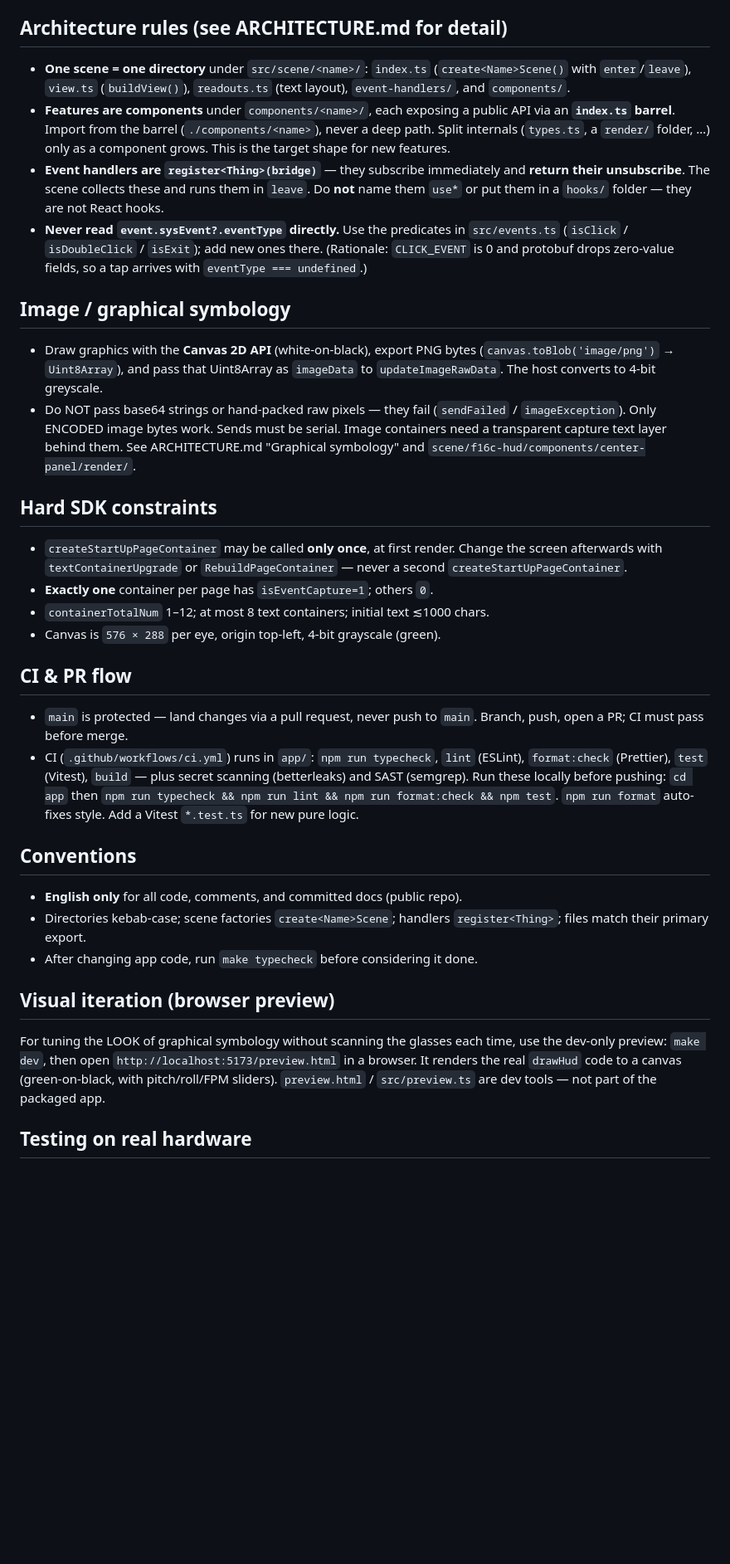
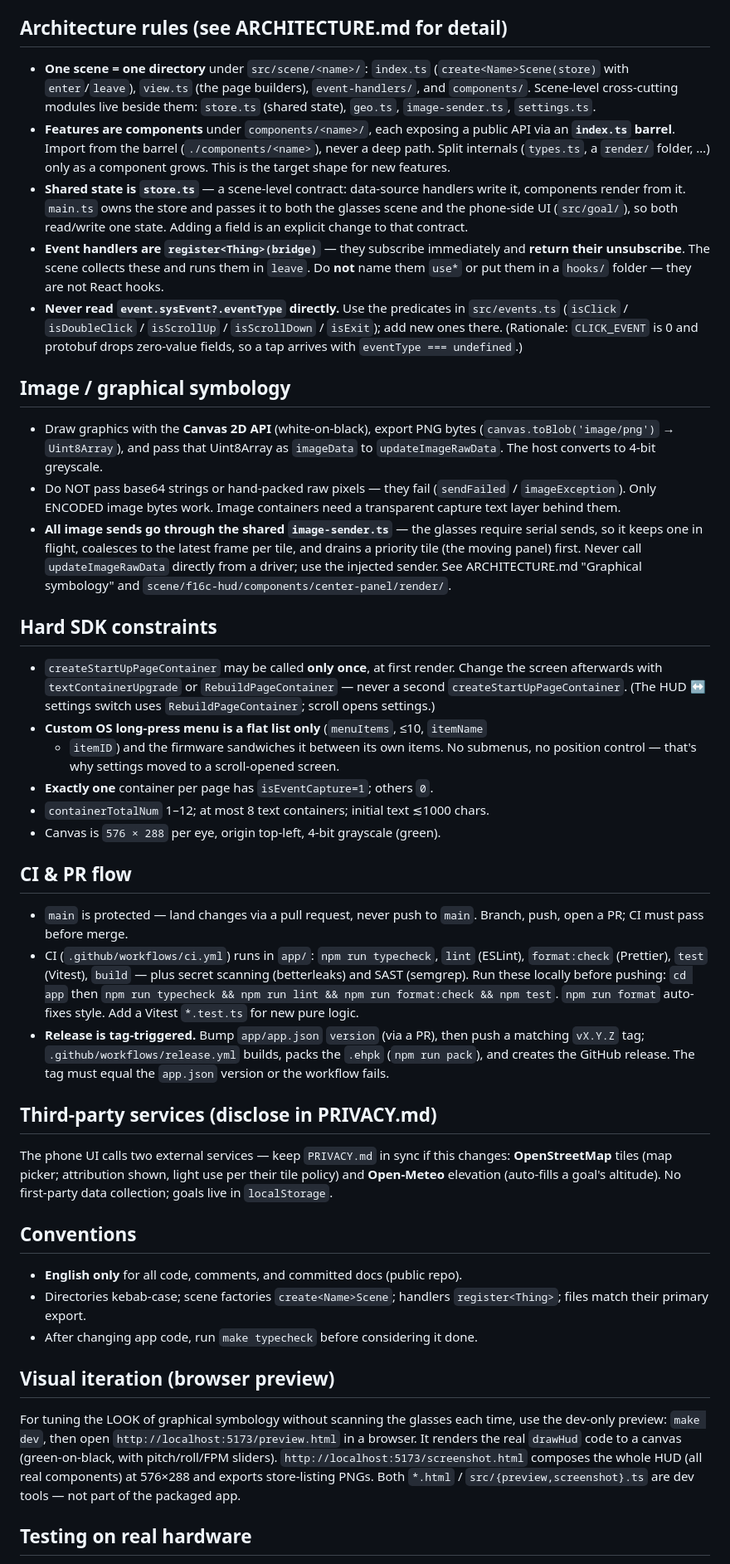
Before and after one commit to staka121/fighter-simulator, a Markdown page: CLAUDE.md, the part around the change. Shown at 83% size. Rendered like a GitHub page; blank space fills up the shorter version.

```diff
--- a/CLAUDE.md
+++ b/CLAUDE.md
@@ -30,20 +30,26 @@ Run npm/npx/tsc **inside** the container (`make sh`, or
 ## Architecture rules (see ARCHITECTURE.md for detail)
 
 - **One scene = one directory** under `src/scene/<name>/`: `index.ts`
-  (`create<Name>Scene()` with `enter`/`leave`), `view.ts` (`buildView()`),
-  `readouts.ts` (text layout), `event-handlers/`, and `components/`.
+  (`create<Name>Scene(store)` with `enter`/`leave`), `view.ts` (the page
+  builders), `event-handlers/`, and `components/`. Scene-level cross-cutting
+  modules live beside them: `store.ts` (shared state), `geo.ts`,
+  `image-sender.ts`, `settings.ts`.
 - **Features are components** under `components/<name>/`, each exposing a public
   API via an **`index.ts` barrel**. Import from the barrel (`./components/<name>`),
   never a deep path. Split internals (`types.ts`, a `render/` folder, …) only as
   a component grows. This is the target shape for new features.
+- **Shared state is `store.ts`** — a scene-level contract: data-source handlers
+  write it, components render from it. `main.ts` owns the store and passes it to
+  both the glasses scene and the phone-side UI (`src/goal/`), so both read/write
+  one state. Adding a field is an explicit change to that contract.
 - **Event handlers are `register<Thing>(bridge)`** — they subscribe immediately
   and **return their unsubscribe**. The scene collects these and runs them in
   `leave`. Do **not** name them `use*` or put them in a `hooks/` folder — they
   are not React hooks.
 - **Never read `event.sysEvent?.eventType` directly.** Use the predicates in
-  `src/events.ts` (`isClick` / `isDoubleClick` / `isExit`); add new ones there.
-  (Rationale: `CLICK_EVENT` is 0 and protobuf drops zero-value fields, so a tap
-  arrives with `eventType === undefined`.)
+  `src/events.ts` (`isClick` / `isDoubleClick` / `isScrollUp` / `isScrollDown` /
+  `isExit`); add new ones there. (Rationale: `CLICK_EVENT` is 0 and protobuf
+  drops zero-value fields, so a tap arrives with `eventType === undefined`.)
 
 ## Image / graphical symbology
 
@@ -51,8 +57,12 @@ Run npm/npx/tsc **inside** the container (`make sh`, or
   (`canvas.toBlob('image/png')` → `Uint8Array`), and pass that Uint8Array as
   `imageData` to `updateImageRawData`. The host converts to 4-bit greyscale.
 - Do NOT pass base64 strings or hand-packed raw pixels — they fail
-  (`sendFailed` / `imageException`). Only ENCODED image bytes work. Sends must
-  be serial. Image containers need a transparent capture text layer behind them.
+  (`sendFailed` / `imageException`). Only ENCODED image bytes work. Image
+  containers need a transparent capture text layer behind them.
+- **All image sends go through the shared `image-sender.ts`** — the glasses
+  require serial sends, so it keeps one in flight, coalesces to the latest frame
+  per tile, and drains a priority tile (the moving panel) first. Never call
+  `updateImageRawData` directly from a driver; use the injected sender.
   See ARCHITECTURE.md "Graphical symbology" and
   `scene/f16c-hud/components/center-panel/render/`.
 
@@ -60,7 +70,11 @@ Run npm/npx/tsc **inside** the container (`make sh`, or
 
 - `createStartUpPageContainer` may be called **only once**, at first render.
   Change the screen afterwards with `textContainerUpgrade` or
-  `RebuildPageContainer` — never a second `createStartUpPageContainer`.
+  `RebuildPageContainer` — never a second `createStartUpPageContainer`. (The
+  HUD ↔ settings switch uses `RebuildPageContainer`; scroll opens settings.)
+- **Custom OS long-press menu is a flat list only** (`menuItems`, ≤10, `itemName`
+  + `itemID`) and the firmware sandwiches it between its own items. No submenus,
+  no position control — that's why settings moved to a scroll-opened screen.
 - **Exactly one** container per page has `isEventCapture=1`; others `0`.
 - `containerTotalNum` 1–12; at most 8 text containers; initial text ≲1000 chars.
 - Canvas is `576 × 288` per eye, origin top-left, 4-bit grayscale (green).
@@ -75,6 +89,17 @@ Run npm/npx/tsc **inside** the container (`make sh`, or
   `cd app` then `npm run typecheck && npm run lint && npm run format:check &&
   npm test`. `npm run format` auto-fixes style. Add a Vitest `*.test.ts` for new
   pure logic.
+- **Release is tag-triggered.** Bump `app/app.json` `version` (via a PR), then
+  push a matching `vX.Y.Z` tag; `.github/workflows/release.yml` builds, packs the
+  `.ehpk` (`npm run pack`), and creates the GitHub release. The tag must equal
+  the `app.json` version or the workflow fails.
+
+## Third-party services (disclose in PRIVACY.md)
+
+The phone UI calls two external services — keep `PRIVACY.md` in sync if this
+changes: **OpenStreetMap** tiles (map picker; attribution shown, light use per
+their tile policy) and **Open-Meteo** elevation (auto-fills a goal's altitude).
+No first-party data collection; goals live in `localStorage`.
 
 ## Conventions
 
@@ -89,7 +114,9 @@ For tuning the LOOK of graphical symbology without scanning the glasses each
 time, use the dev-only preview: `make dev`, then open
 `http://localhost:5173/preview.html` in a browser. It renders the real
 `drawHud` code to a canvas (green-on-black, with pitch/roll/FPM sliders).
-`preview.html` / `src/preview.ts` are dev tools — not part of the packaged app.
+`http://localhost:5173/screenshot.html` composes the whole HUD (all real
+components) at 576×288 and exports store-listing PNGs. Both `*.html` /
+`src/{preview,screenshot}.ts` are dev tools — not part of the packaged app.
 
 ## Testing on real hardware
 
```
Also changed, not shown: ARCHITECTURE.md (+150 -130 lines), README.md (added, +77 -0 lines).
